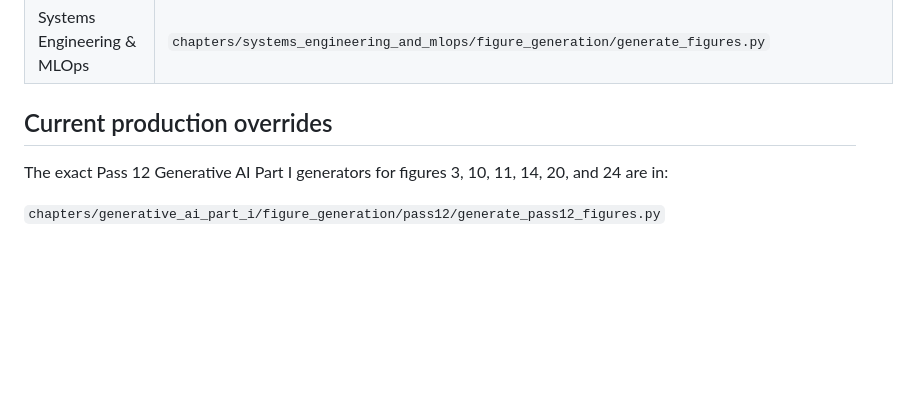
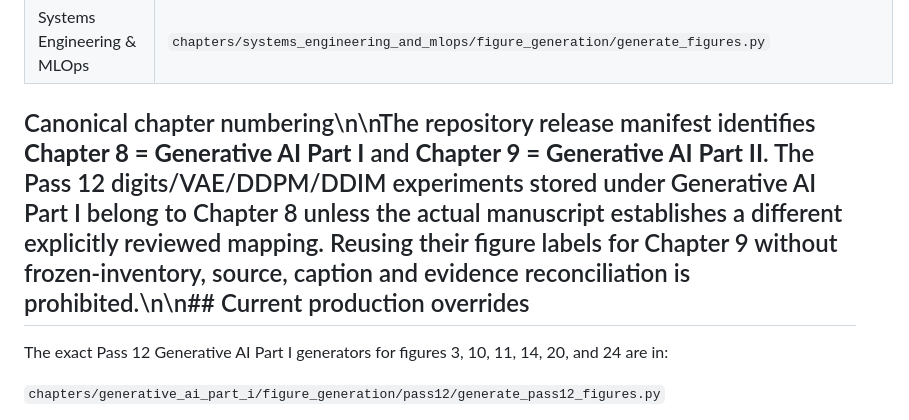
Before and after one commit to JLondon11/AppliedML, a Markdown page: FIGURE_CODE_INDEX.md, the part around the change. Drawn GitHub-style; blank space fills up the shorter version.

Commit message:
Clarify Chapter 8 versus Chapter 9 figure provenance to prevent misattributed experimental results

```diff
--- a/FIGURE_CODE_INDEX.md
+++ b/FIGURE_CODE_INDEX.md
@@ -17,7 +17,7 @@ This index records the canonical chapter-level entry points for figure-generatio
 | Scientific AI | `chapters/scientific_ai/figure_generation/generate_figures.py`, `chapters/scientific_ai/code/`, and application-specific directories |
 | Systems Engineering & MLOps | `chapters/systems_engineering_and_mlops/figure_generation/generate_figures.py` |
 
-## Current production overrides
+## Canonical chapter numbering\n\nThe repository release manifest identifies **Chapter 8 = Generative AI Part I** and **Chapter 9 = Generative AI Part II**. The Pass 12 digits/VAE/DDPM/DDIM experiments stored under Generative AI Part I belong to Chapter 8 unless the actual manuscript establishes a different explicitly reviewed mapping. Reusing their figure labels for Chapter 9 without frozen-inventory, source, caption and evidence reconciliation is prohibited.\n\n## Current production overrides
 
 The exact Pass 12 Generative AI Part I generators for figures 3, 10, 11, 14, 20, and 24 are in:
 
```
